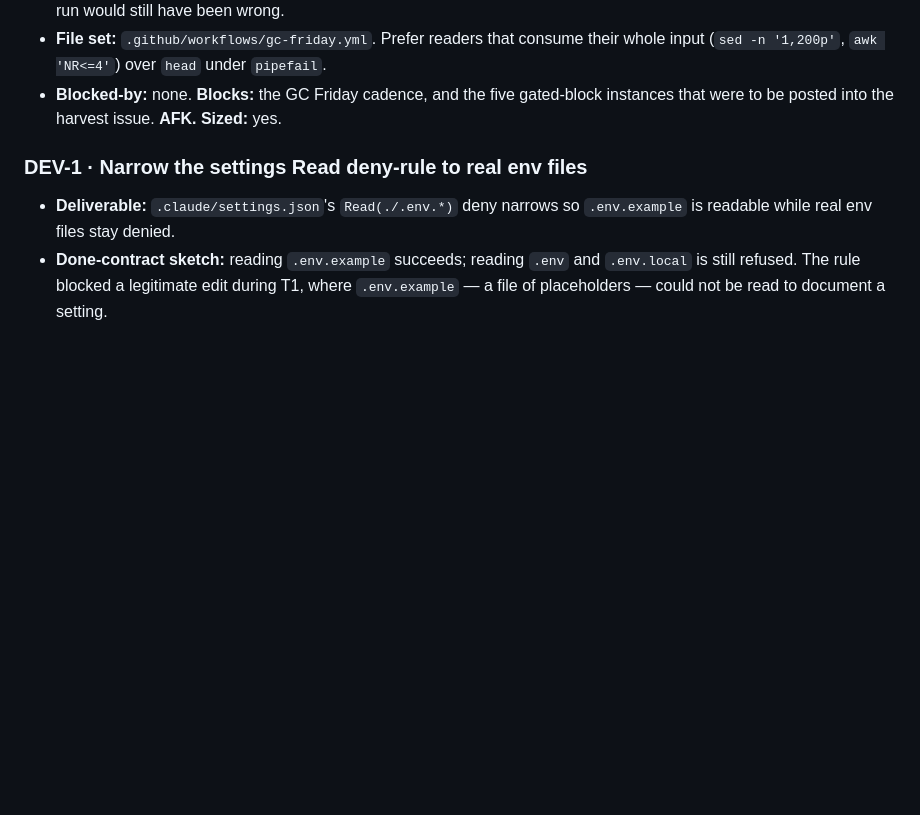
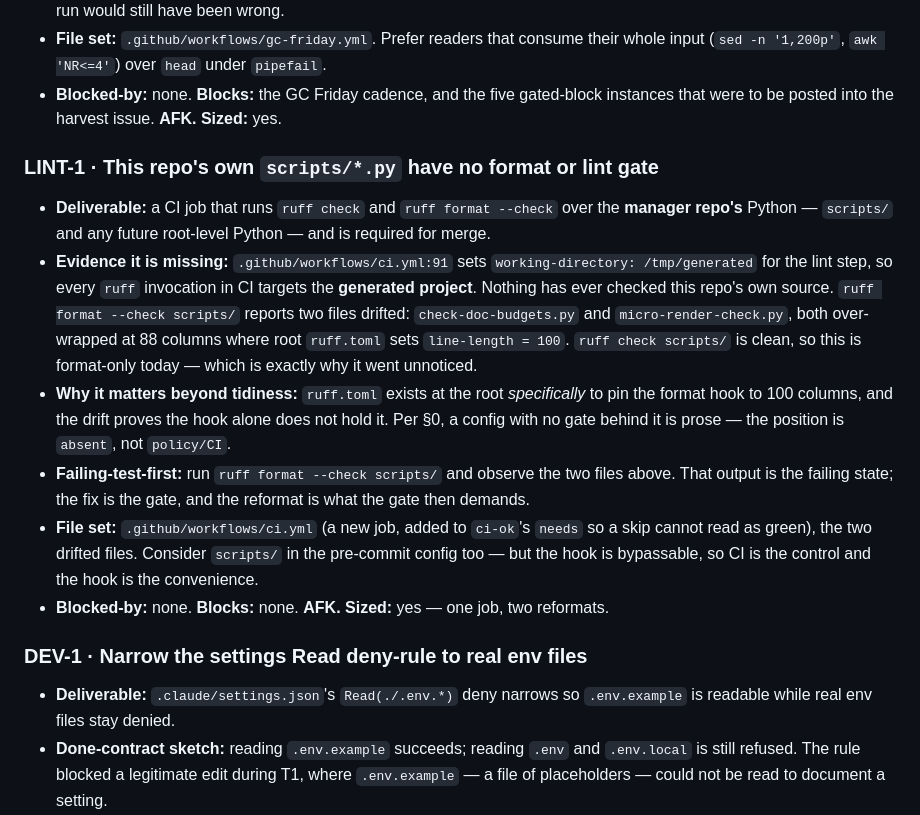
Before and after one commit to delvinggeeks/python-backend-manager, a Markdown page: docs/ROADMAP.md, the part around the change. Drawn GitHub-style; blank space fills up the shorter version.

Commit message:
docs: file LINT-1 — no format/lint gate on this repo's own Python
ci.yml:91 pins the lint step to working-directory /tmp/generated, so every ruff
invocation in CI targets the generated project and none has ever checked this
repo's source. Two files have drifted to 88-column wrapping against the root
ruff.toml's line-length = 100.

The root ruff.toml exists precisely to hold that width via the format hook, so
the drift is evidence the hook alone does not hold it. Per §0 that makes the
position `absent` rather than policy/CI — a config with no gate behind it is
prose.

```diff
--- a/docs/ROADMAP.md
+++ b/docs/ROADMAP.md
@@ -89,6 +89,26 @@ and exited only once it merged.*
   (`sed -n '1,200p'`, `awk 'NR<=4'`) over `head` under `pipefail`.
 - **Blocked-by:** none. **Blocks:** the GC Friday cadence, and the five gated-block instances that
   were to be posted into the harvest issue. **AFK.** **Sized:** yes.
+
+### LINT-1 · This repo's own `scripts/*.py` have no format or lint gate
+
+- **Deliverable:** a CI job that runs `ruff check` and `ruff format --check` over the **manager
+  repo's** Python — `scripts/` and any future root-level Python — and is required for merge.
+- **Evidence it is missing:** `.github/workflows/ci.yml:91` sets `working-directory: /tmp/generated`
+  for the lint step, so every `ruff` invocation in CI targets the **generated project**. Nothing has
+  ever checked this repo's own source. `ruff format --check scripts/` reports two files drifted:
+  `check-doc-budgets.py` and `micro-render-check.py`, both over-wrapped at 88 columns where root
+  `ruff.toml` sets `line-length = 100`. `ruff check scripts/` is clean, so this is format-only today
+  — which is exactly why it went unnoticed.
+- **Why it matters beyond tidiness:** `ruff.toml` exists at the root *specifically* to pin the format
+  hook to 100 columns, and the drift proves the hook alone does not hold it. Per §0, a config with no
+  gate behind it is prose — the position is `absent`, not `policy/CI`.
+- **Failing-test-first:** run `ruff format --check scripts/` and observe the two files above. That
+  output is the failing state; the fix is the gate, and the reformat is what the gate then demands.
+- **File set:** `.github/workflows/ci.yml` (a new job, added to `ci-ok`'s `needs` so a skip cannot
+  read as green), the two drifted files. Consider `scripts/` in the pre-commit config too — but the
+  hook is bypassable, so CI is the control and the hook is the convenience.
+- **Blocked-by:** none. **Blocks:** none. **AFK.** **Sized:** yes — one job, two reformats.
 
 ### DEV-1 · Narrow the settings Read deny-rule to real env files
 
```
